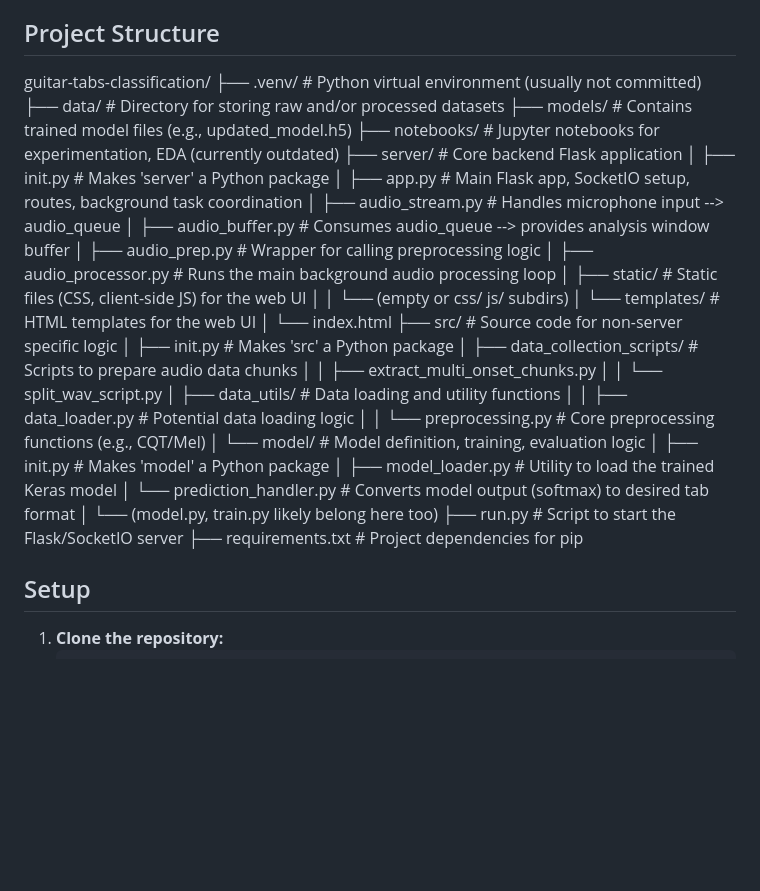
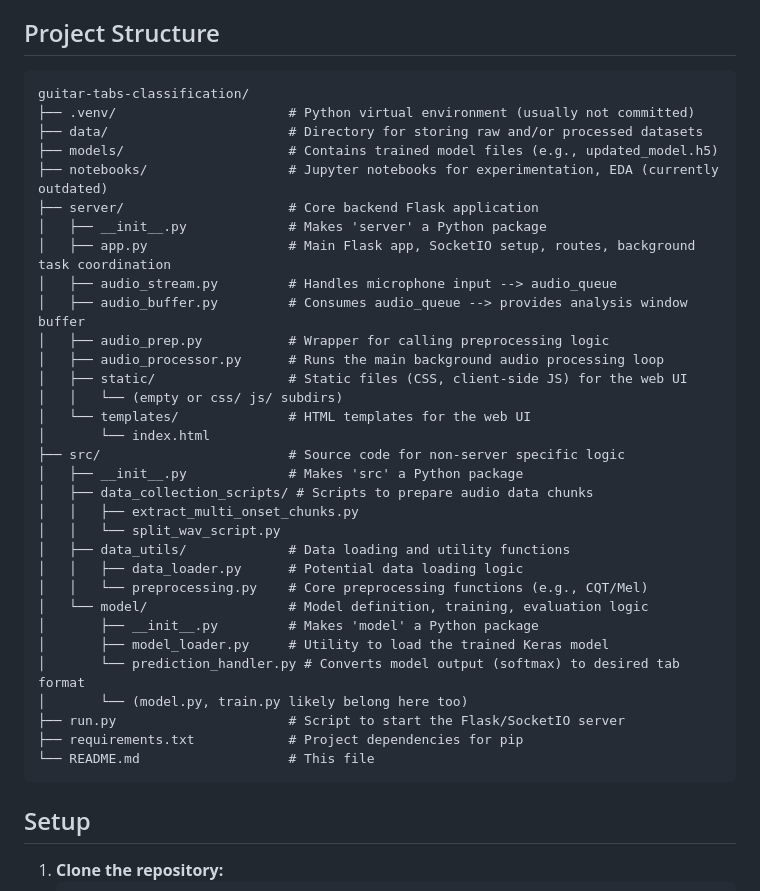
Before and after one commit to Alonmw/guitar-tabs-classification, a Markdown page: README.md, the part around the change. Rendered like a GitHub page; blank space fills up the shorter version.

````diff
--- a/README.md
+++ b/README.md
@@ -17,14 +17,14 @@ This project aims to create a **real-time guitar *tablature* classifier**. It ca
 * Utility scripts (`src/data_collection_scripts/`) for preparing audio data (e.g., extracting chunks based on onsets).
 
 ## Project Structure
-
+```
 guitar-tabs-classification/
 ├── .venv/                      # Python virtual environment (usually not committed)
 ├── data/                       # Directory for storing raw and/or processed datasets
 ├── models/                     # Contains trained model files (e.g., updated_model.h5)
 ├── notebooks/                  # Jupyter notebooks for experimentation, EDA (currently outdated)
 ├── server/                     # Core backend Flask application
-│   ├── init.py             # Makes 'server' a Python package
+│   ├── __init__.py             # Makes 'server' a Python package
 │   ├── app.py                  # Main Flask app, SocketIO setup, routes, background task coordination
 │   ├── audio_stream.py         # Handles microphone input --> audio_queue
 │   ├── audio_buffer.py         # Consumes audio_queue --> provides analysis window buffer
@@ -35,7 +35,7 @@ guitar-tabs-classification/
 │   └── templates/              # HTML templates for the web UI
 │       └── index.html
 ├── src/                        # Source code for non-server specific logic
-│   ├── init.py             # Makes 'src' a Python package
+│   ├── __init__.py             # Makes 'src' a Python package
 │   ├── data_collection_scripts/ # Scripts to prepare audio data chunks
 │   │   ├── extract_multi_onset_chunks.py
 │   │   └── split_wav_script.py
@@ -43,12 +43,15 @@ guitar-tabs-classification/
 │   │   ├── data_loader.py      # Potential data loading logic
 │   │   └── preprocessing.py    # Core preprocessing functions (e.g., CQT/Mel)
 │   └── model/                  # Model definition, training, evaluation logic
-│       ├── init.py         # Makes 'model' a Python package
+│       ├── __init__.py         # Makes 'model' a Python package
 │       ├── model_loader.py     # Utility to load the trained Keras model
 │       └── prediction_handler.py # Converts model output (softmax) to desired tab format
 │       └── (model.py, train.py likely belong here too)
 ├── run.py                      # Script to start the Flask/SocketIO server
 ├── requirements.txt            # Project dependencies for pip
+└── README.md                   # This file
+```
+
 ## Setup
 
 1.  **Clone the repository:**
````
